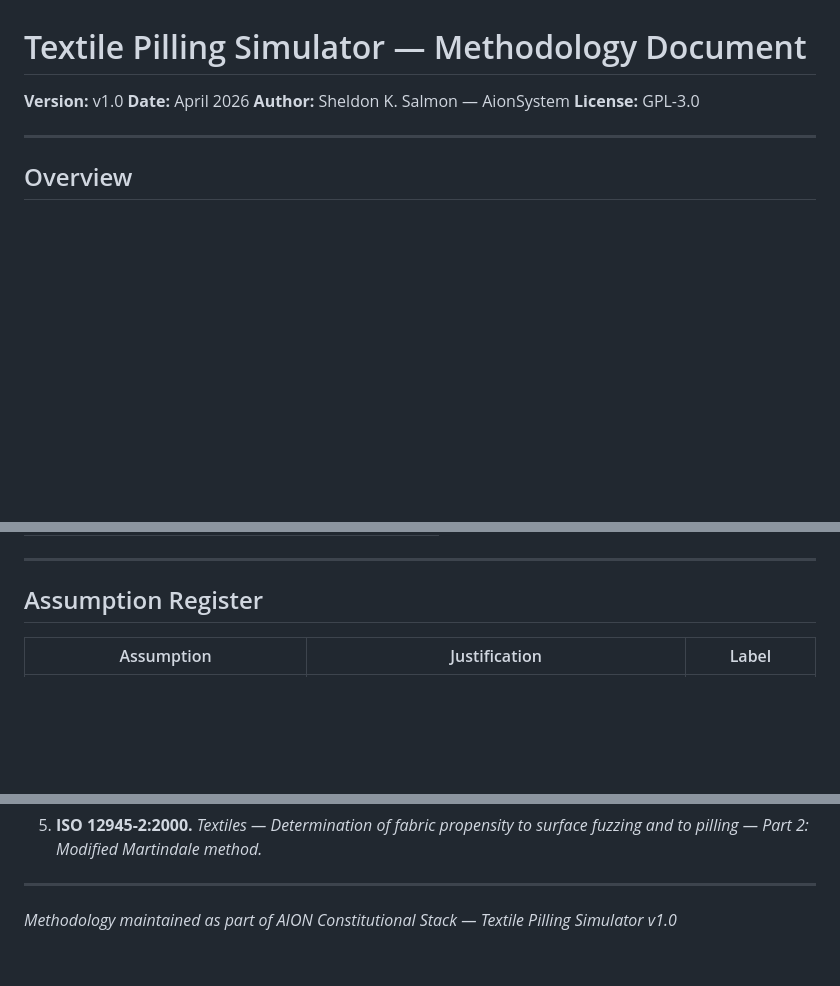
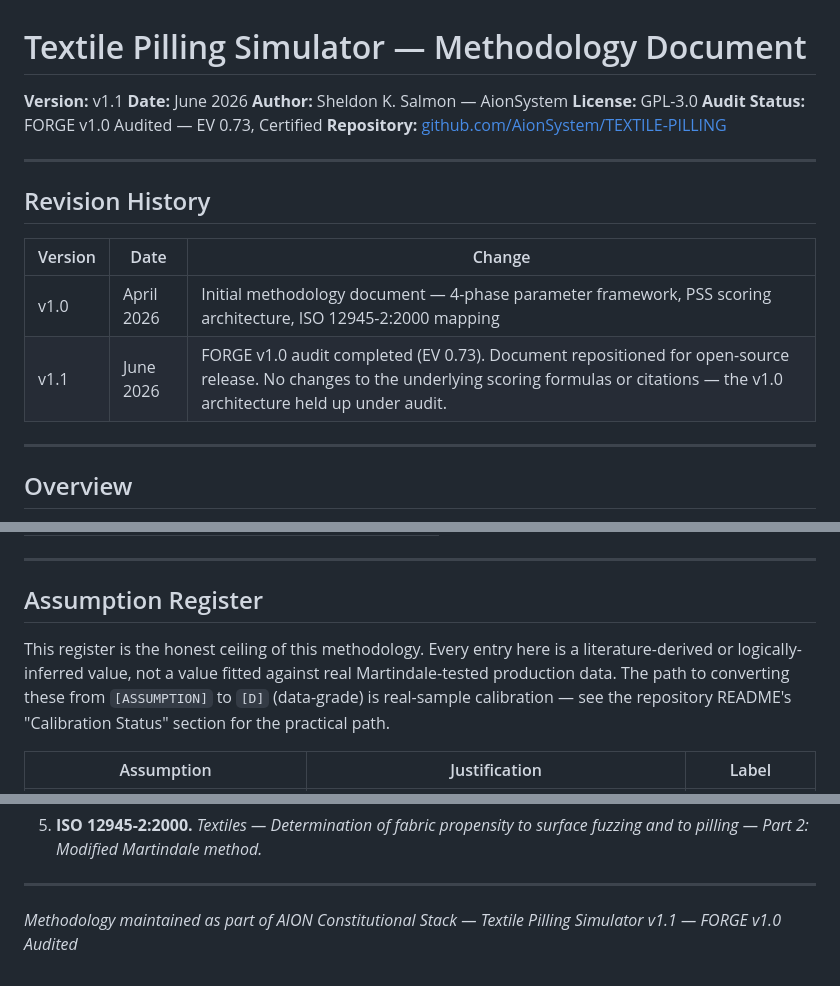
Before and after one commit to AionSystem/TEXTILE-PILLING, a Markdown page: docs/methodology.md, 3 parts joined by grey strips. Drawn GitHub-style; blank space fills up the shorter version.

```diff
--- a/docs/methodology.md
+++ b/docs/methodology.md
@@ -1,9 +1,20 @@
 # Textile Pilling Simulator — Methodology Document
 
-**Version:** v1.0
-**Date:** April 2026
+**Version:** v1.1
+**Date:** June 2026
 **Author:** Sheldon K. Salmon — AionSystem
 **License:** GPL-3.0
+**Audit Status:** FORGE v1.0 Audited — EV 0.73, Certified
+**Repository:** [github.com/AionSystem/TEXTILE-PILLING](https://github.com/AionSystem/TEXTILE-PILLING)
+
+---
+
+## Revision History
+
+| Version | Date | Change |
+|---|---|---|
+| v1.0 | April 2026 | Initial methodology document — 4-phase parameter framework, PSS scoring architecture, ISO 12945-2:2000 mapping |
+| v1.1 | June 2026 | FORGE v1.0 audit completed (EV 0.73). Document repositioned for open-source release. No changes to the underlying scoring formulas or citations — the v1.0 architecture held up under audit. |
 
 ---
 
@@ -315,6 +308,8 @@ The simulator predicts outcomes based on parameter inputs, calibrated to ISO cla
 
 ## Assumption Register
 
+This register is the honest ceiling of this methodology. Every entry here is a literature-derived or logically-inferred value, not a value fitted against real Martindale-tested production data. The path to converting these from `[ASSUMPTION]` to `[D]` (data-grade) is real-sample calibration — see the repository README's "Calibration Status" section for the practical path.
+
 | Assumption | Justification | Label |
 |------------|---------------|-------|
 | Polyester acts as anchor fibre similar to nylon | Nylon rules from *12—Pilling of Fabrics*, 1956 extended to polyester | `[ASSUMPTION]` |
@@ -341,4 +336,4 @@ The simulator predicts outcomes based on parameter inputs, calibrated to ISO cla
 
 ---
 
-*Methodology maintained as part of AION Constitutional Stack — Textile Pilling Simulator v1.0*
+*Methodology maintained as part of AION Constitutional Stack — Textile Pilling Simulator v1.1 — FORGE v1.0 Audited*
```
Also changed, not shown: other parts of docs/methodology.md (+6 -24 lines).
